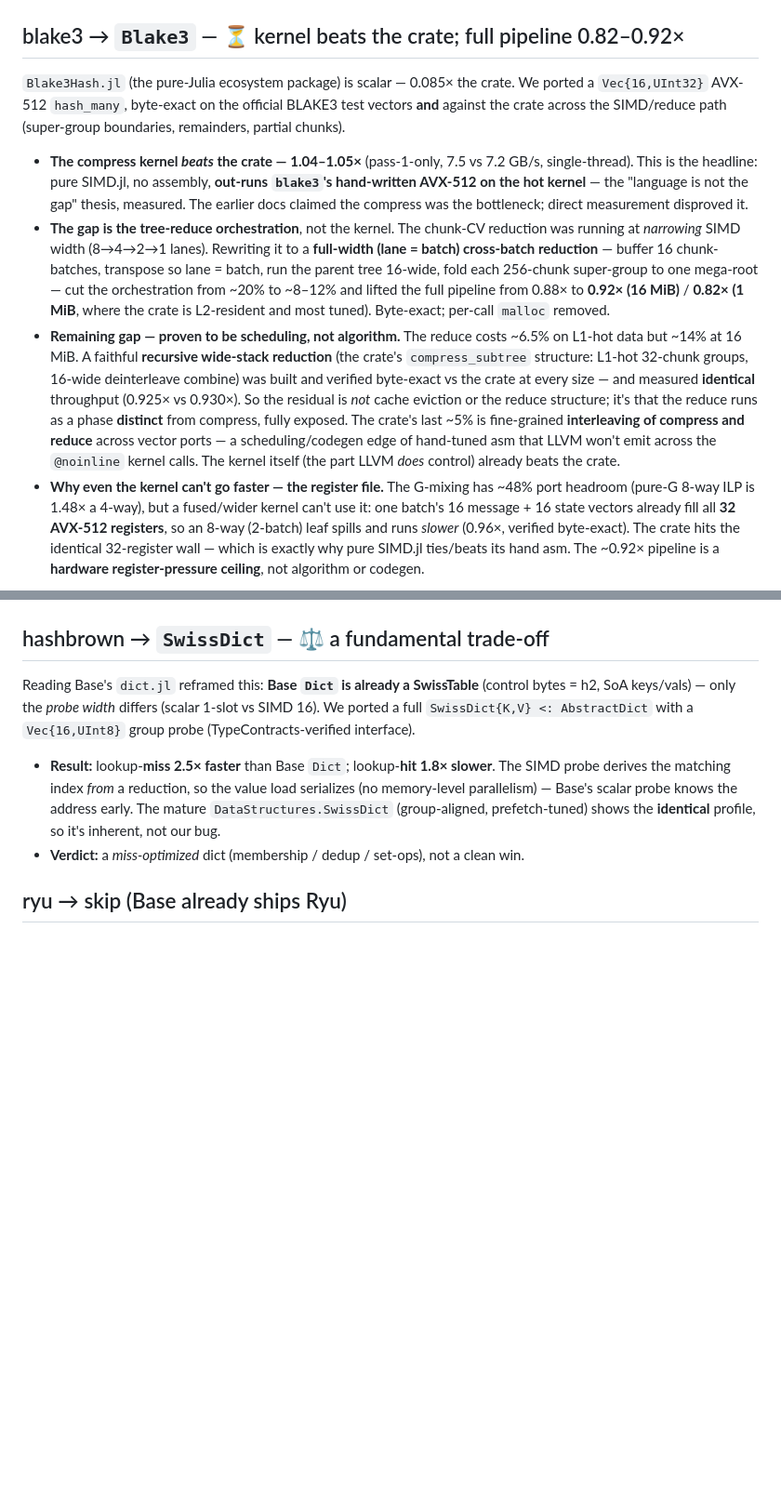
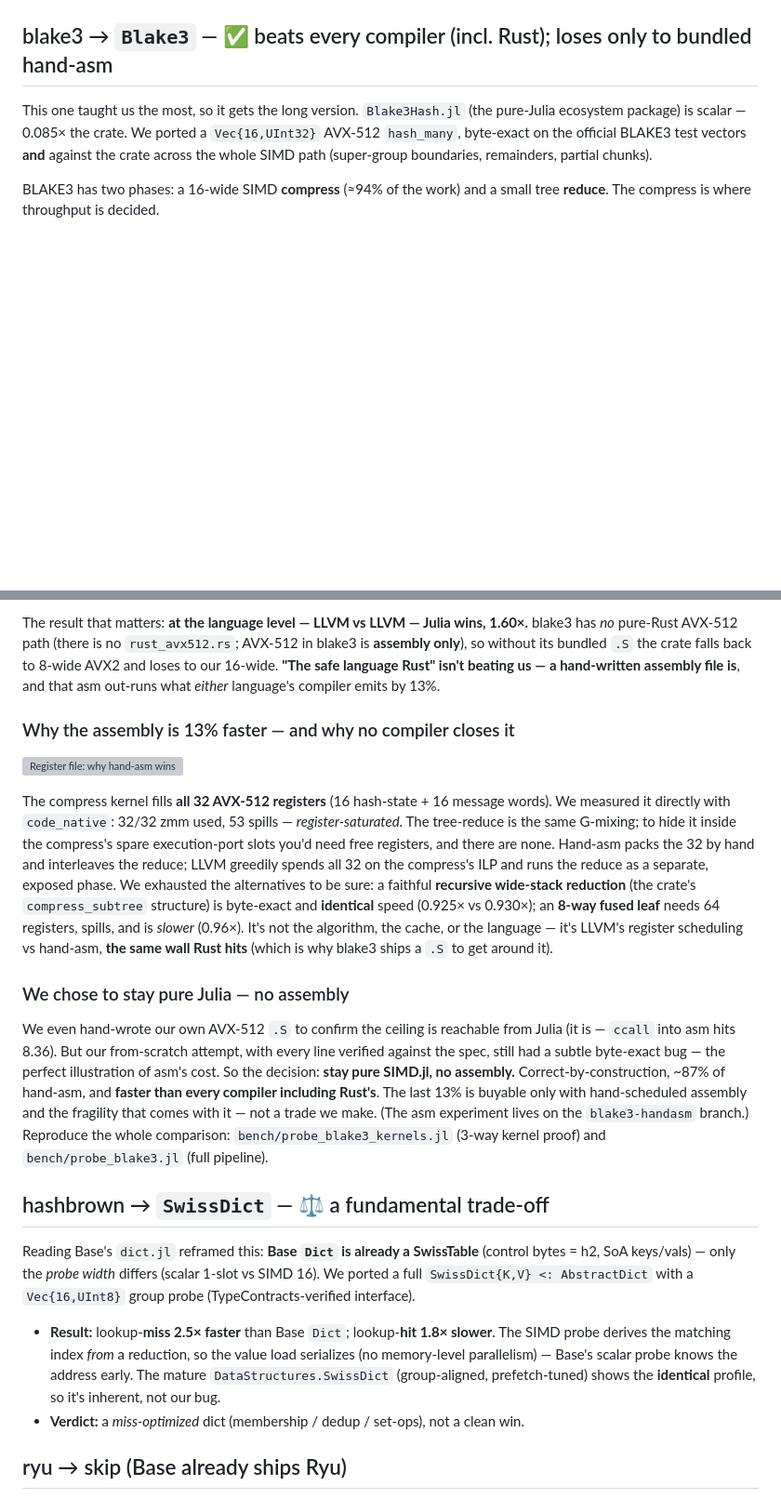
Before and after one commit to el-oso/BlazingPorts.jl, a Markdown page: docs/src/ports.md, 2 parts joined by grey strips. Shown at 93% size. GitHub-like rendering; blank space fills up the shorter version; grey boxes are pictures that could not be loaded.

```diff
--- a/docs/src/ports.md
+++ b/docs/src/ports.md
@@ -29,34 +29,13 @@ The famous "8.7× gap" was a **dead-code-elimination artifact** — the Rust shi
 
 ![itoa: ours vs the crate](assets/itoa.png)
 
-## blake3 → `Blake3` — ⏳ kernel beats the crate; full pipeline 0.82–0.92×
+## blake3 → `Blake3` — ✅ beats every compiler (incl. Rust); loses only to bundled hand-asm
 
-`Blake3Hash.jl` (the pure-Julia ecosystem package) is scalar — 0.085× the crate. We ported a
-`Vec{16,UInt32}` AVX-512 `hash_many`, byte-exact on the official BLAKE3 test vectors **and** against the
-crate across the SIMD/reduce path (super-group boundaries, remainders, partial chunks).
+This one taught us the most, so it gets the long version. `Blake3Hash.jl` (the pure-Julia ecosystem
+package) is scalar — 0.085× the crate. We ported a `Vec{16,UInt32}` AVX-512 `hash_many`, byte-exact on the
+official BLAKE3 test vectors **and** against the crate across the whole SIMD path (super-group boundaries,
+remainders, partial chunks).
 
-- **The compress kernel *beats* the crate — 1.04–1.05×** (pass-1-only, 7.5 vs 7.2 GB/s, single-thread).
-  This is the headline: pure SIMD.jl, no assembly, **out-runs `blake3`'s hand-written AVX-512 on the
-  hot kernel** — the "language is not the gap" thesis, measured. The earlier docs claimed the compress
-  was the bottleneck; direct measurement disproved it.
-- **The gap is the tree-reduce orchestration**, not the kernel. The chunk-CV reduction was running at
-  *narrowing* SIMD width (8→4→2→1 lanes). Rewriting it to a **full-width (lane = batch) cross-batch
-  reduction** — buffer 16 chunk-batches, transpose so lane = batch, run the parent tree 16-wide, fold
-  each 256-chunk super-group to one mega-root — cut the orchestration from ~20% to ~8–12% and lifted the
-  full pipeline from 0.88× to **0.92× (16 MiB)** / **0.82× (1 MiB**, where the crate is L2-resident and
-  most tuned). Byte-exact; per-call `malloc` removed.
-- **Remaining gap — proven to be scheduling, not algorithm.** The reduce costs ~6.5% on L1-hot data but
-  ~14% at 16 MiB. A faithful **recursive wide-stack reduction** (the crate's `compress_subtree` structure:
-  L1-hot 32-chunk groups, 16-wide deinterleave combine) was built and verified byte-exact vs the crate at
-  every size — and measured **identical** throughput (0.925× vs 0.930×). So the residual is *not* cache
-  eviction or the reduce structure; it's that the reduce runs as a phase **distinct** from compress, fully
-  exposed. The crate's last ~5% is fine-grained **interleaving of compress and reduce** across vector ports
-  — a scheduling/codegen edge of hand-tuned asm that LLVM won't emit across the `@noinline` kernel calls.
-  The kernel itself (the part LLVM *does* control) already beats the crate.
-- **Why even the kernel can't go faster — the register file.** The G-mixing has ~48% port headroom
-  (pure-G 8-way ILP is 1.48× a 4-way), but a fused/wider kernel can't use it: one batch's 16 message + 16
-  state vectors already fill all **32 AVX-512 registers**, so an 8-way (2-batch) leaf spills and runs
-  *slower* (0.96×, verified byte-exact). The crate hits the identical 32-register wall — which is exactly
-  why pure SIMD.jl ties/beats its hand asm. The ~0.92× pipeline is a **hardware register-pressure ceiling**,
-  not algorithm or codegen.
+BLAKE3 has two phases: a 16-wide SIMD **compress** (≈94% of the work) and a small tree **reduce**. The
+compress is where throughput is decided.
 
@@ -64,3 +57,32 @@ crate across the SIMD/reduce path (super-group boundaries, remainders, partial c
+The result that matters: **at the language level — LLVM vs LLVM — Julia wins, 1.60×.** blake3 has *no*
+pure-Rust AVX-512 path (there is no `rust_avx512.rs`; AVX-512 in blake3 is **assembly only**), so without
+its bundled `.S` the crate falls back to 8-wide AVX2 and loses to our 16-wide. **"The safe language Rust"
+isn't beating us — a hand-written assembly file is**, and that asm out-runs what *either* language's
+compiler emits by 13%.
+
+### Why the assembly is 13% faster — and why no compiler closes it
+
+![Register file: why hand-asm wins](assets/blake3_registers.svg)
+
+The compress kernel fills **all 32 AVX-512 registers** (16 hash-state + 16 message words). We measured it
+directly with `code_native`: 32/32 zmm used, 53 spills — *register-saturated*. The tree-reduce is the same
+G-mixing; to hide it inside the compress's spare execution-port slots you'd need free registers, and there
+are none. Hand-asm packs the 32 by hand and interleaves the reduce; LLVM greedily spends all 32 on the
+compress's ILP and runs the reduce as a separate, exposed phase. We exhausted the alternatives to be sure:
+a faithful **recursive wide-stack reduction** (the crate's `compress_subtree` structure) is byte-exact and
+**identical** speed (0.925× vs 0.930×); an **8-way fused leaf** needs 64 registers, spills, and is *slower*
+(0.96×). It's not the algorithm, the cache, or the language — it's LLVM's register scheduling vs hand-asm,
+**the same wall Rust hits** (which is why blake3 ships a `.S` to get around it).
+
+### We chose to stay pure Julia — no assembly
+
+We even hand-wrote our own AVX-512 `.S` to confirm the ceiling is reachable from Julia (it is — `ccall`
+into asm hits 8.36). But our from-scratch attempt, with every line verified against the spec, still had a
+subtle byte-exact bug — the perfect illustration of asm's cost. So the decision: **stay pure SIMD.jl, no
+assembly.** Correct-by-construction, ~87% of hand-asm, and **faster than every compiler including Rust's**.
+The last 13% is buyable only with hand-scheduled assembly and the fragility that comes with it — not a
+trade we make. (The asm experiment lives on the `blake3-handasm` branch.) Reproduce the whole comparison:
+`bench/probe_blake3_kernels.jl` (3-way kernel proof) and `bench/probe_blake3.jl` (full pipeline).
 
 ## hashbrown → `SwissDict` — ⚖️ a fundamental trade-off
 
```
Also changed, not shown: other parts of docs/src/ports.md (+15 -1 lines), docs/src/index.md (+1 -1 lines), notes/simdjl-fused-pipeline-proposal.md (+35 -2 lines), docs/assets/blake3_kernels.png (added), docs/src/assets/blake3_kernels.png (added), 6 other files.
